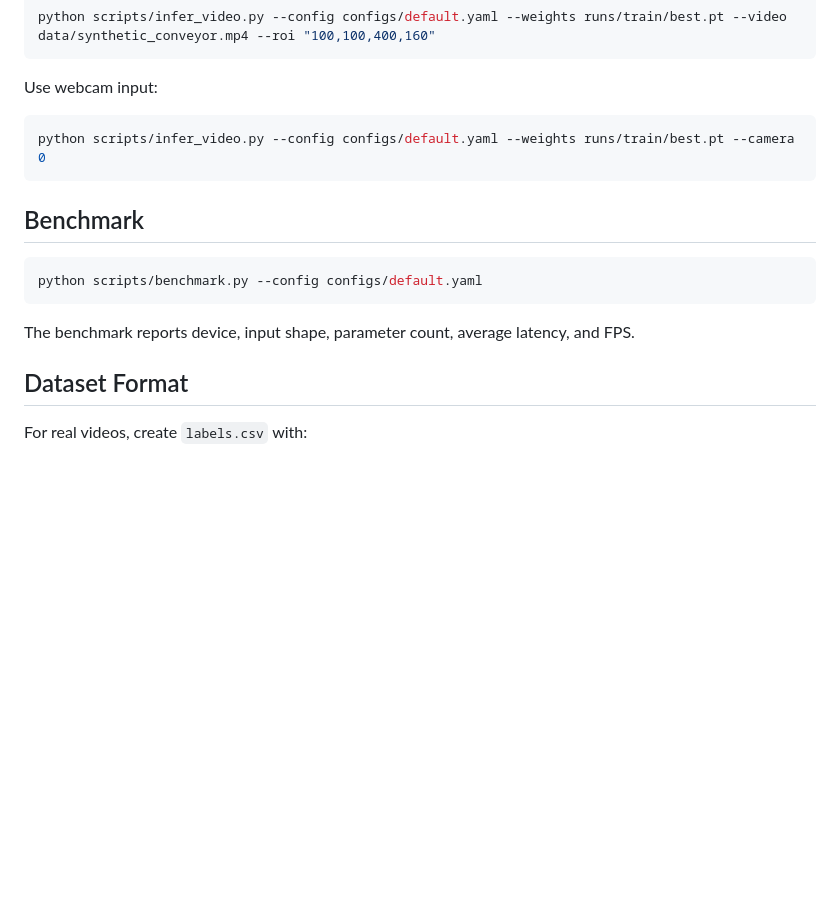
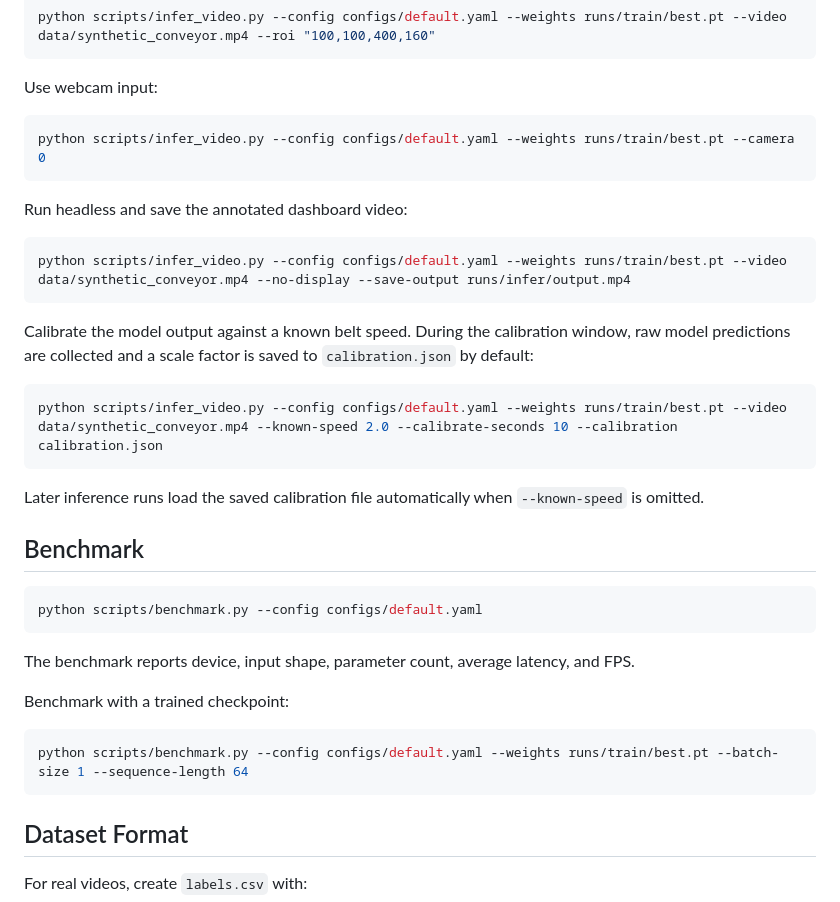
Before and after one commit to nampham13/RT_HBTNet, a Markdown page: README.md, the part around one of its changes. GitHub-like rendering; blank space fills up the shorter version.

````diff
--- a/README.md
+++ b/README.md
@@ -102,6 +141,23 @@ Use webcam input:
 python scripts/infer_video.py --config configs/default.yaml --weights runs/train/best.pt --camera 0
 ```
 
+Run headless and save the annotated dashboard video:
+
+```bash
+python scripts/infer_video.py --config configs/default.yaml --weights runs/train/best.pt --video data/synthetic_conveyor.mp4 --no-display --save-output runs/infer/output.mp4
+```
+
+Calibrate the model output against a known belt speed. During the calibration
+window, raw model predictions are collected and a scale factor is saved to
+`calibration.json` by default:
+
+```bash
+python scripts/infer_video.py --config configs/default.yaml --weights runs/train/best.pt --video data/synthetic_conveyor.mp4 --known-speed 2.0 --calibrate-seconds 10 --calibration calibration.json
+```
+
+Later inference runs load the saved calibration file automatically when
+`--known-speed` is omitted.
+
 ## Benchmark
 
 ```bash
@@ -110,6 +166,12 @@ python scripts/benchmark.py --config configs/default.yaml
 
 The benchmark reports device, input shape, parameter count, average latency,
 and FPS.
+
+Benchmark with a trained checkpoint:
+
+```bash
+python scripts/benchmark.py --config configs/default.yaml --weights runs/train/best.pt --batch-size 1 --sequence-length 64
+```
 
 ## Dataset Format
 
````
Also changed, not shown: other parts of README.md (+71 -0 lines).
